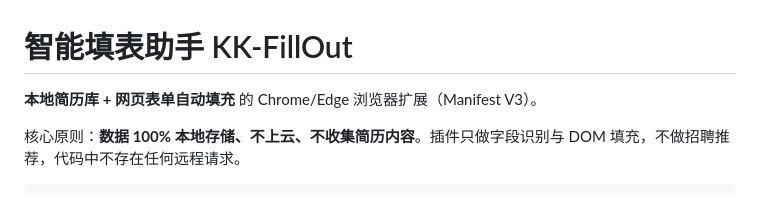
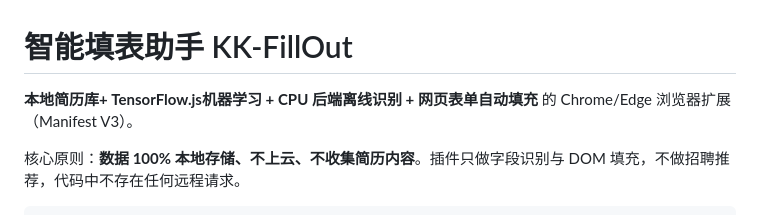
Before and after one commit to WoodenChicken/KK-FillOut, a Markdown page: README.md, the part around the change. GitHub-like rendering.

Commit message:
Enhance README with TensorFlow.js details
Updated project description to include TensorFlow.js and offline recognition.

```diff
--- a/README.md
+++ b/README.md
@@ -1,6 +1,6 @@
 # 智能填表助手 KK-FillOut
 
-**本地简历库 + 网页表单自动填充** 的 Chrome/Edge 浏览器扩展（Manifest V3）。
+**本地简历库+ TensorFlow.js机器学习 + CPU 后端离线识别 + 网页表单自动填充** 的 Chrome/Edge 浏览器扩展（Manifest V3）。
 
 核心原则：**数据 100% 本地存储、不上云、不收集简历内容**。插件只做字段识别与 DOM 填充，不做招聘推荐，代码中不存在任何远程请求。
 
```
